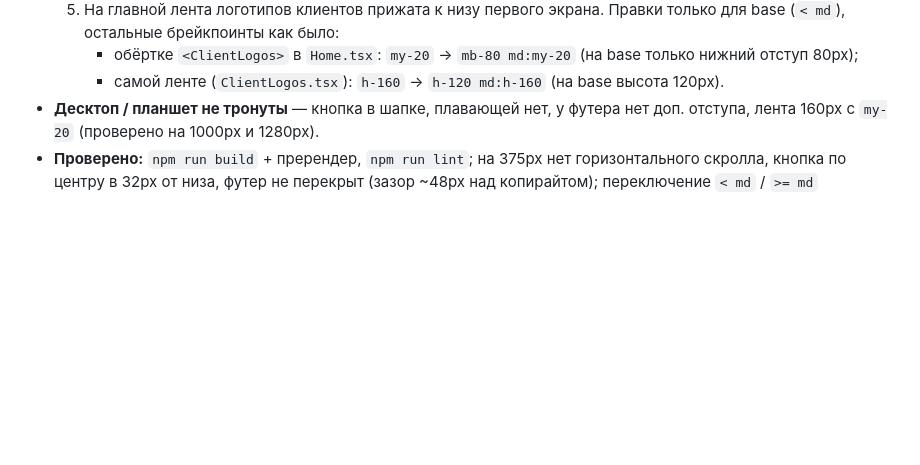
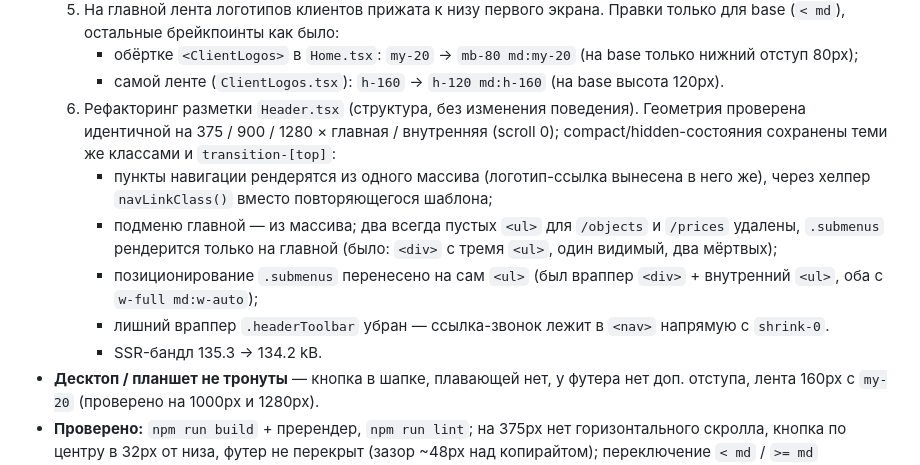
Before and after one commit to ninadiz/uni-s, a Markdown page: Plans/improvements-plan.md, the part around the change. Rendered like a GitHub page; blank space fills up the shorter version.

Commit message:
docs: record Header markup refactor in improvements-plan
Co-Authored-By: Claude Sonnet 5 <noreply@anthropic.com>

```diff
--- a/Plans/improvements-plan.md
+++ b/Plans/improvements-plan.md
@@ -38,6 +38,12 @@
   5. На главной лента логотипов клиентов прижата к низу первого экрана. Правки только для base (`< md`), остальные брейкпоинты как было:
      - обёртке `<ClientLogos>` в `Home.tsx`: `my-20` → `mb-80 md:my-20` (на base только нижний отступ 80px);
      - самой ленте (`ClientLogos.tsx`): `h-160` → `h-120 md:h-160` (на base высота 120px).
+  6. Рефакторинг разметки `Header.tsx` (структура, без изменения поведения). Геометрия проверена идентичной на 375 / 900 / 1280 × главная / внутренняя (scroll 0); compact/hidden-состояния сохранены теми же классами и `transition-[top]`:
+     - пункты навигации рендерятся из одного массива (логотип-ссылка вынесена в него же), через хелпер `navLinkClass()` вместо повторяющегося шаблона;
+     - подменю главной — из массива; два всегда пустых `<ul>` для `/objects` и `/prices` удалены, `.submenus` рендерится только на главной (было: `<div>` с тремя `<ul>`, один видимый, два мёртвых);
+     - позиционирование `.submenus` перенесено на сам `<ul>` (был враппер `<div>` + внутренний `<ul>`, оба с `w-full md:w-auto`);
+     - лишний враппер `.headerToolbar` убран — ссылка-звонок лежит в `<nav>` напрямую с `shrink-0`.
+     - SSR-бандл 135.3 → 134.2 kB.
 - **Десктоп / планшет не тронуты** — кнопка в шапке, плавающей нет, у футера нет доп. отступа, лента 160px с `my-20` (проверено на 1000px и 1280px).
 - **Проверено:** `npm run build` + пререндер, `npm run lint`; на 375px нет горизонтального скролла, кнопка по центру в 32px от низа, футер не перекрыт (зазор ~48px над копирайтом); переключение `< md` / `>= md` корректно.
 
```
